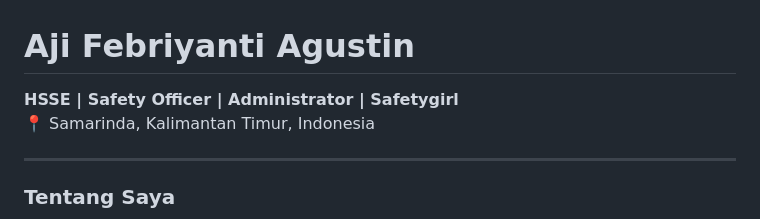
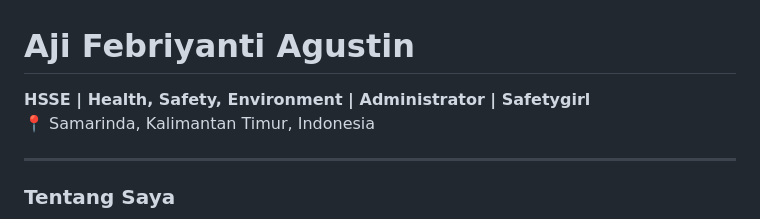
Before and after one commit to ajifebriyanti03-netizen/bio, a Markdown page: README.md, the part around the change. GitHub-like rendering.

Commit message:
Update HSSE description in README

```diff
--- a/README.md
+++ b/README.md
@@ -1,6 +1,6 @@
 # Aji Febriyanti Agustin
 
-**HSSE | Safety Officer | Administrator | Safetygirl**
+**HSSE | Health, Safety, Environment | Administrator | Safetygirl**
 📍 Samarinda, Kalimantan Timur, Indonesia
 
 ---
```
